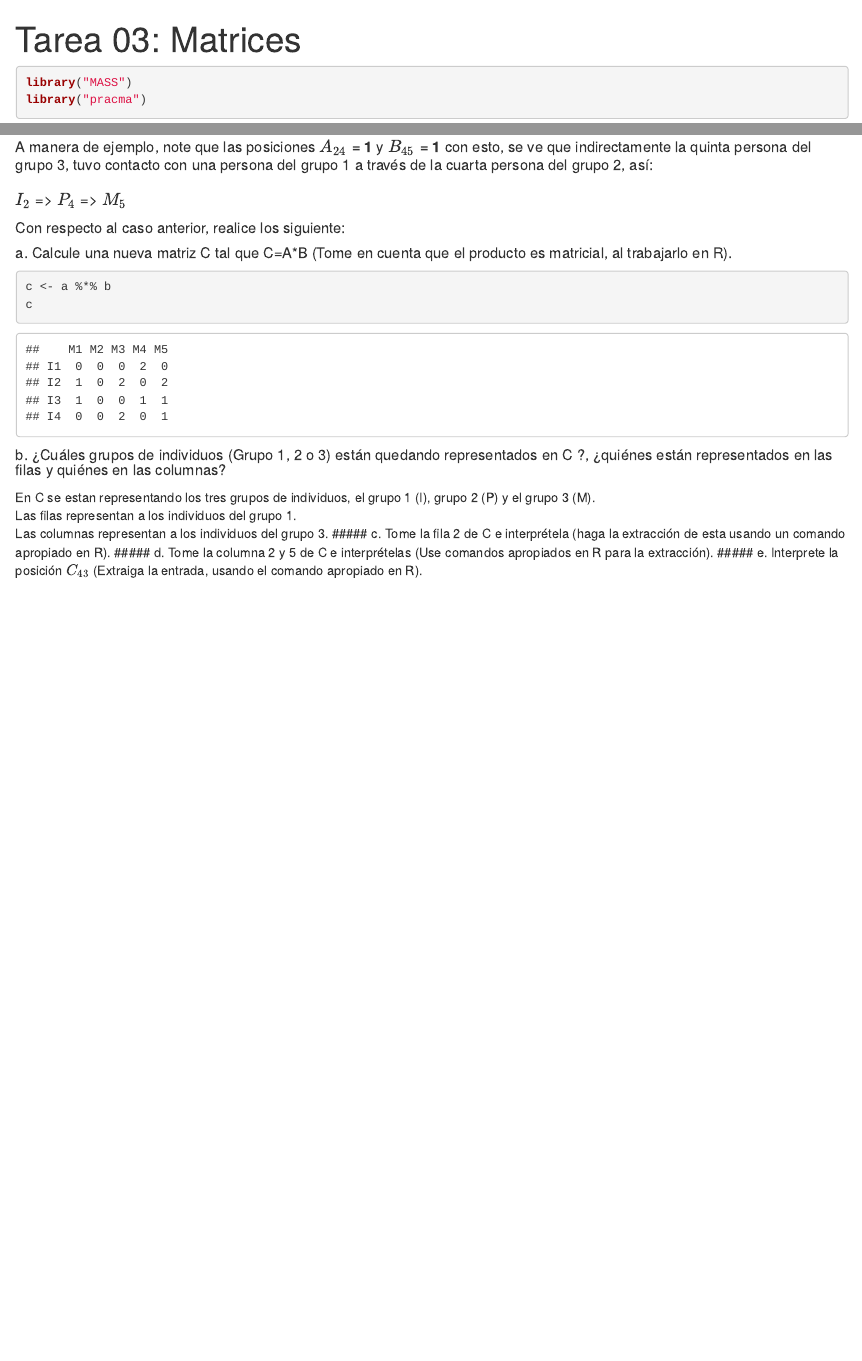
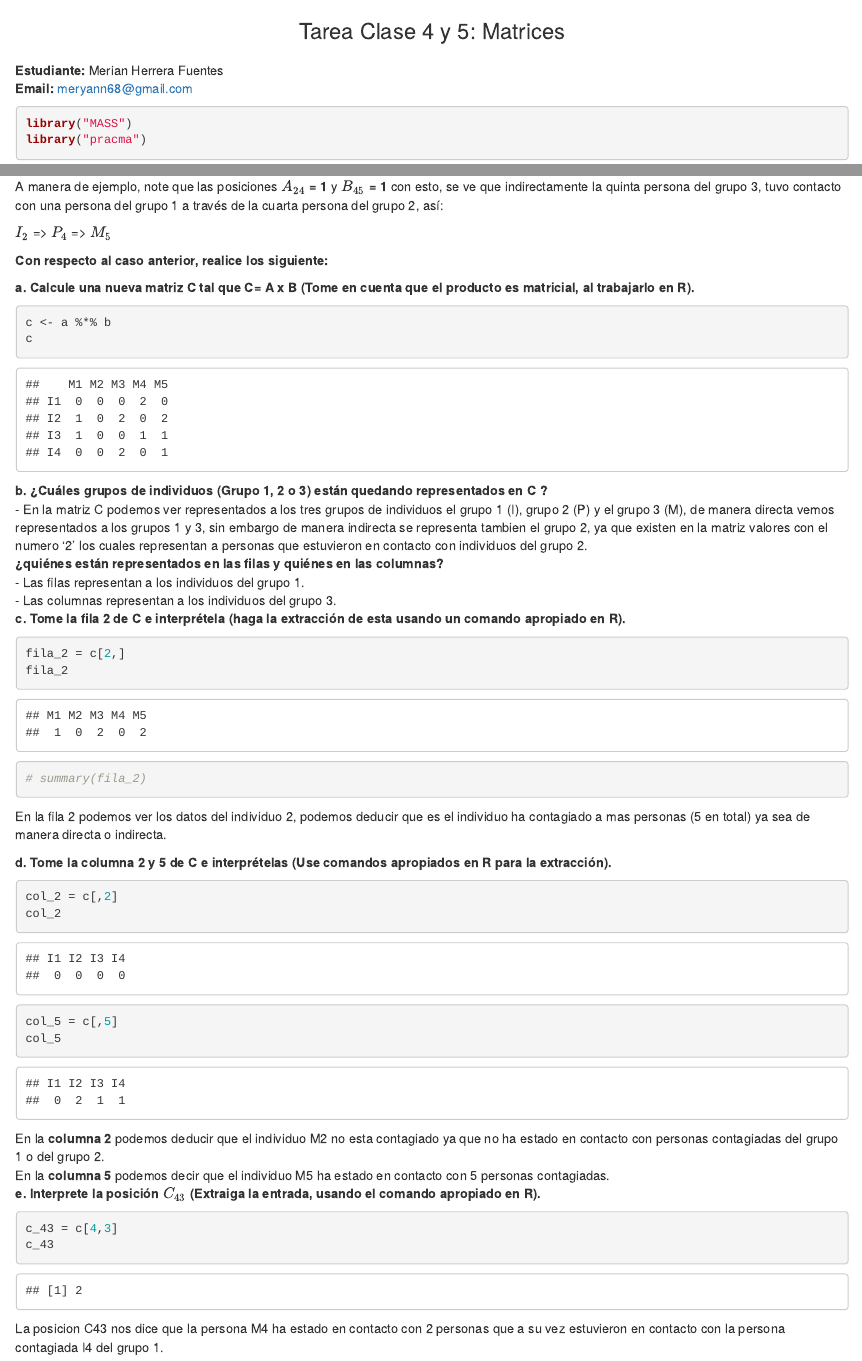
Before and after one commit to merianherrera/mathematics-for-data-science, an R Markdown document (Tarea 03 - Matrices.Rmd): the page in a window 1100 px wide, from its top, and a second part further down, joined at a grey line. Rendered offline with R 4.5, knitr and Pandoc, with nearby package versions; some code elsewhere in the file could not run offline.

Commit message:
Tarea p4

````diff
--- a/Tarea 03 - Matrices.Rmd
+++ b/Tarea 03 - Matrices.Rmd
@@ -1,7 +1,10 @@
 ---
-title: "Tarea 03: Matrices"
 output: html_notebook
 ---
+<center><h3>Tarea Clase 4 y 5: Matrices<h3></center>
+
+**Estudiante:** Merian Herrera Fuentes <br>
+**Email:** meryann68@gmail.com
 
 ```{r}
 library("MASS")
@@ -235,3 +253,2 @@ dimnames = list(c("P1", "P2", "P3", "P4", "P5", "P6"), c("M1", "M2", "M3", "M4",
 ```
 
-##### Llamamos B a esta segunda matriz de contacto. <br> <br> La lógica es igual que en el caso anterior, 1 significa que un individuo del segundo grupo estuvo en contacto con un individuo del tercer grupo. <br> <br>Los contactos indirectos o de segundo orden, se pueden dar entre individuos del primer grupo con individuos del tercer grupo, esto es, que una persona del grupo 3, puede ser contagiada por alguien del grupo 2 que a su vez fue contagiada por alguien del grupo 1. <br> <br> A manera de ejemplo, note que las posiciones **$A_{24}$ = 1** y **$B_{45}$ = 1** con esto, se ve que indirectamente la quinta persona del grupo 3, tuvo contacto con una persona del grupo 1 a través de la cuarta persona del grupo 2, así: <br> <br> **$I_{2}$** => **$P_{4}$** => **$M_{5}$**
@@ -238,14 +258,46 @@ dimnames = list(c("P1", "P2", "P3", "P4", "P5", "P6"), c("M1", "M2", "M3", "M4",
+A manera de ejemplo, note que las posiciones **$A_{24}$ = 1** y **$B_{45}$ = 1** con esto, se ve que indirectamente la quinta persona del grupo 3, tuvo contacto con una persona del grupo 1 a través de la cuarta persona del grupo 2, así: <br>
 
-##### Con respecto al caso anterior, realice los siguiente:
-##### a. Calcule una nueva matriz C tal que C=A*B  (Tome en cuenta que el producto es matricial, al trabajarlo en R).
+**$I_{2}$** => **$P_{4}$** => **$M_{5}$**
+
+**Con respecto al caso anterior, realice los siguiente:** <br>
+
+**a. Calcule una nueva matriz C tal que C= A x B  (Tome en cuenta que el producto es matricial, al trabajarlo en R).**
+
 ```{r}
 c <- a %*% b
 c
 ```
-##### b. ¿Cuáles grupos de individuos (Grupo 1, 2 o 3) están quedando representados en C ?, ¿quiénes están representados en las filas y quiénes en las columnas?
-En C se estan representando los tres grupos de individuos, el grupo 1 (I), grupo 2 (P) y el grupo 3 (M). <br>
-Las filas representan a los individuos del grupo 1. <br>
-Las columnas representan a los individuos del grupo 3.
-##### c. Tome la fila 2 de C e interprétela (haga la extracción de esta usando un comando apropiado en R).
-##### d. Tome la columna 2 y 5 de C e interprételas (Use comandos apropiados en R para la extracción).
-##### e. Interprete la posición $C_{43}$ (Extraiga la entrada, usando el comando apropiado en R).
+**b. ¿Cuáles grupos de individuos (Grupo 1, 2 o 3) están quedando representados en C ?**<br>
+-  En la matriz C podemos ver representados a los tres grupos de individuos el grupo 1 (I), grupo 2 (P) y el grupo 3 (M), de manera directa vemos representados a los grupos 1 y 3, sin embargo de manera indirecta se representa tambien el grupo 2, ya que existen en la matriz valores con el numero '2' los cuales representan a personas que estuvieron en contacto con individuos del grupo 2. <br>
+**¿quiénes están representados en las filas y quiénes en las columnas?**<br>
+- Las filas representan a los individuos del grupo 1. <br>
+- Las columnas representan a los individuos del grupo 3.<br>
+**c. Tome la fila 2 de C e interprétela (haga la extracción de esta usando un comando apropiado en R).**<br>
+```{r}
+fila_2 = c[2,]
+fila_2
+
+# summary(fila_2)
+```
+En la fila 2 podemos ver los datos del individuo 2, podemos deducir que es el individuo ha contagiado a mas personas (5 en total) ya sea de manera directa o indirecta.
+<br>
+
+**d. Tome la columna 2 y 5 de C e interprételas (Use comandos apropiados en R para la extracción).**<br>
+```{r}
+col_2 = c[,2]
+col_2
+
+col_5 = c[,5]
+col_5
+```
+En la **columna 2** podemos deducir que el individuo M2 no esta contagiado ya que no ha estado en contacto con personas contagiadas del grupo 1 o del grupo 2.
+<br>
+En la **columna 5** podemos decir que el individuo M5 ha estado en contacto con 5 personas contagiadas.
+<br>
+**e. Interprete la posición $C_{43}$ (Extraiga la entrada, usando el comando apropiado en R).**
+```{r}
+c_43 = c[4,3]
+c_43
+```
+
+La posicion  C43 nos dice que la persona M4 ha estado en contacto con 2 personas que a su vez estuvieron en contacto con la persona contagiada I4 del grupo 1.
````
Also changed, not shown: Rplots.pdf (added), Tarea 03 - Matrices.nb.html, Tarea 03 - Matrices.Rmd (58 more changed lines), 1 other file.
